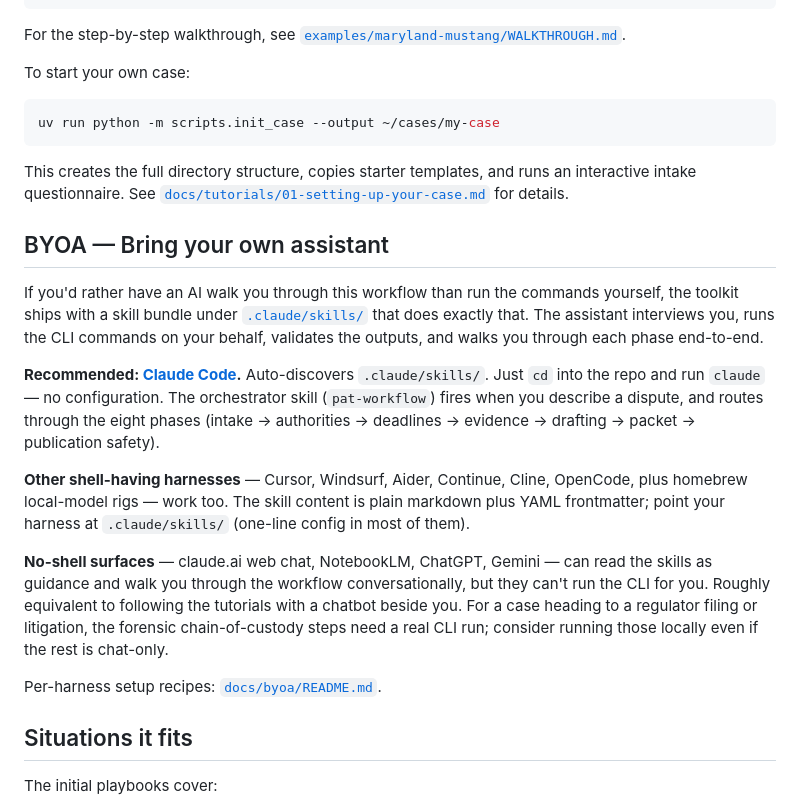
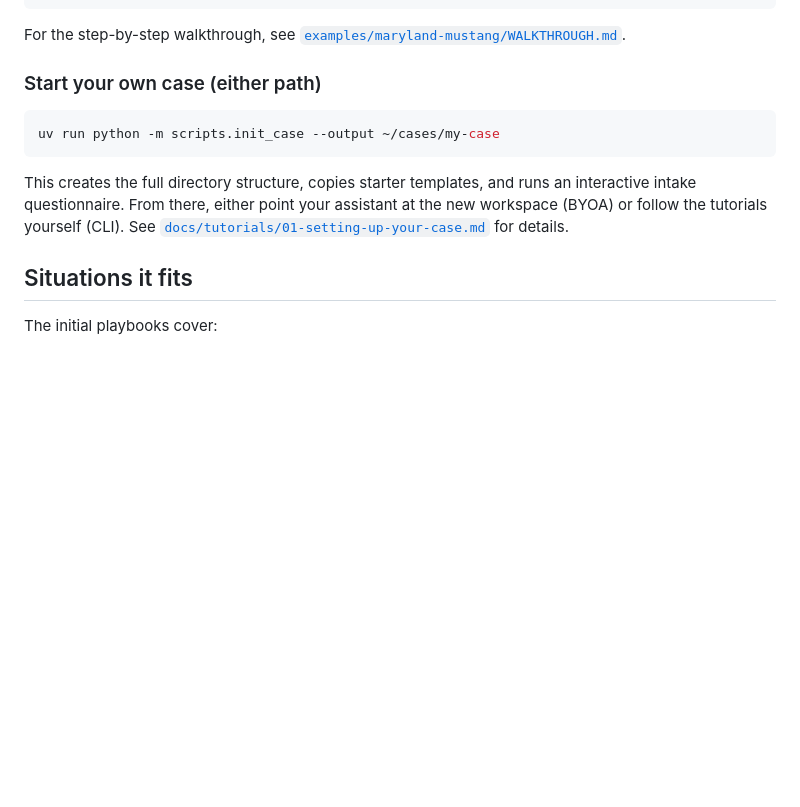
Before and after one commit to EvanOchsner/personal-advocacy-toolkit, a Markdown page: README.md, the part around one of its changes. Rendered like a GitHub page; blank space fills up the shorter version.

````diff
--- a/README.md
+++ b/README.md
@@ -114,25 +127,13 @@ uv run python -m scripts.intake.authorities_lookup \
 
 For the step-by-step walkthrough, see [`examples/maryland-mustang/WALKTHROUGH.md`](examples/maryland-mustang/WALKTHROUGH.md).
 
-To start your own case:
+### Start your own case (either path)
 
 ```sh
 uv run python -m scripts.init_case --output ~/cases/my-case
 ```
 
-This creates the full directory structure, copies starter templates, and runs an interactive intake questionnaire. See [`docs/tutorials/01-setting-up-your-case.md`](docs/tutorials/01-setting-up-your-case.md) for details.
-
-## BYOA — Bring your own assistant
-
-If you'd rather have an AI walk you through this workflow than run the commands yourself, the toolkit ships with a skill bundle under [`.claude/skills/`](.claude/skills/) that does exactly that. The assistant interviews you, runs the CLI commands on your behalf, validates the outputs, and walks you through each phase end-to-end.
-
-**Recommended: [Claude Code](https://docs.claude.com/claude-code/quickstart).** Auto-discovers `.claude/skills/`. Just `cd` into the repo and run `claude` — no configuration. The orchestrator skill (`pat-workflow`) fires when you describe a dispute, and routes through the eight phases (intake → authorities → deadlines → evidence → drafting → packet → publication safety).
-
-**Other shell-having harnesses** — Cursor, Windsurf, Aider, Continue, Cline, OpenCode, plus homebrew local-model rigs — work too. The skill content is plain markdown plus YAML frontmatter; point your harness at `.claude/skills/` (one-line config in most of them).
-
-**No-shell surfaces** — claude.ai web chat, NotebookLM, ChatGPT, Gemini — can read the skills as guidance and walk you through the workflow conversationally, but they can't run the CLI for you. Roughly equivalent to following the tutorials with a chatbot beside you. For a case heading to a regulator filing or litigation, the forensic chain-of-custody steps need a real CLI run; consider running those locally even if the rest is chat-only.
-
-Per-harness setup recipes: [`docs/byoa/README.md`](docs/byoa/README.md).
+This creates the full directory structure, copies starter templates, and runs an interactive intake questionnaire. From there, either point your assistant at the new workspace (BYOA) or follow the tutorials yourself (CLI). See [`docs/tutorials/01-setting-up-your-case.md`](docs/tutorials/01-setting-up-your-case.md) for details.
 
 ## Situations it fits
 
````
Also changed, not shown: other parts of README.md (+60 -23 lines).
